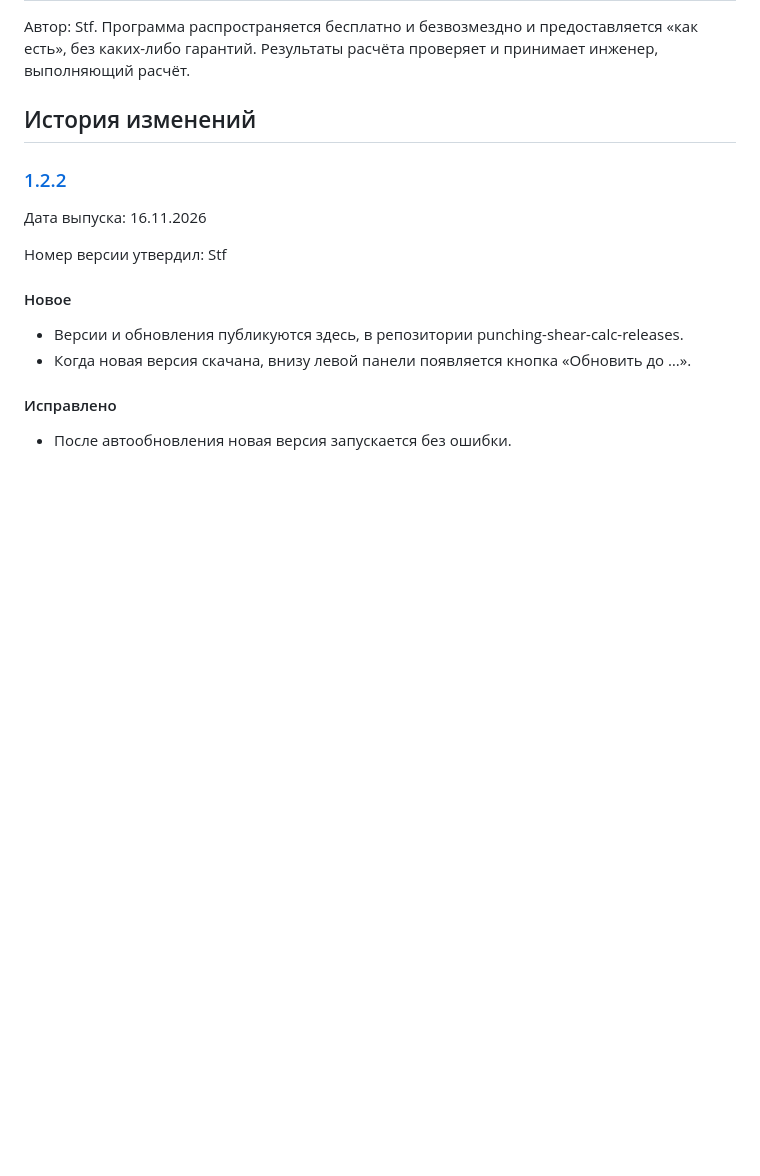
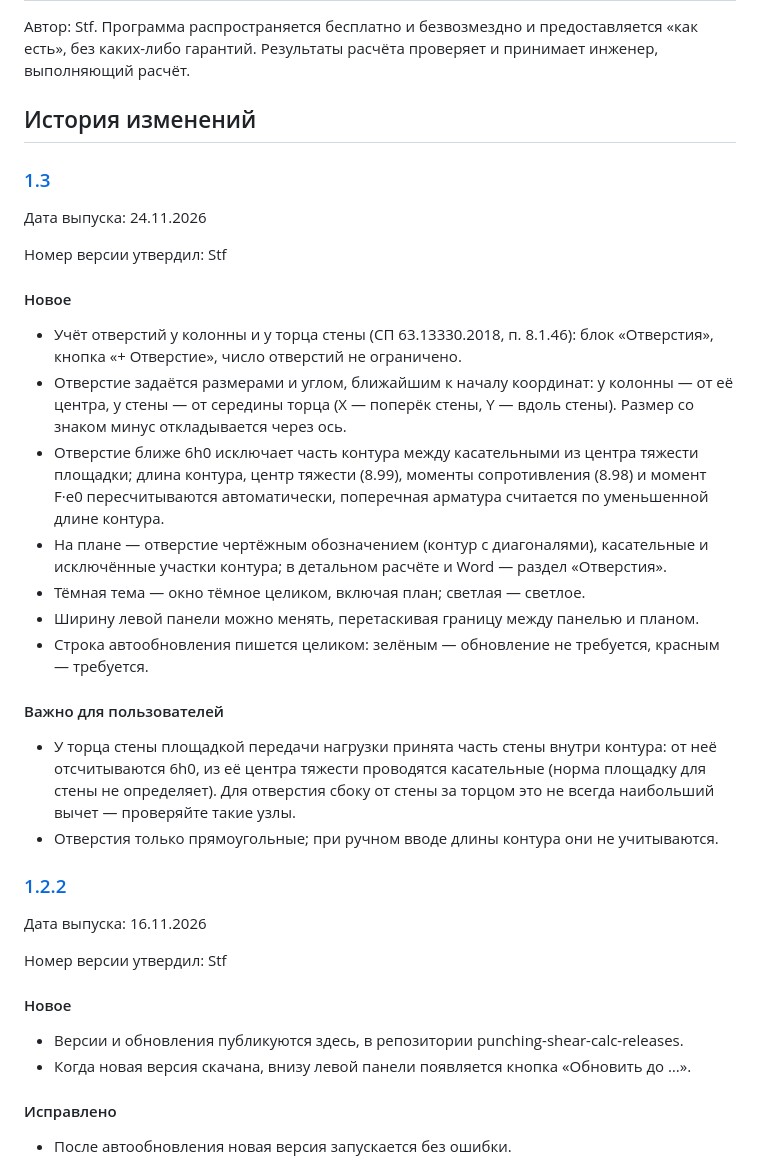
Before and after one commit to stf-24/punching-shear-calc-releases, a Markdown page: README.md, the part around one of its changes. GitHub-like rendering; blank space fills up the shorter version.

```diff
--- a/README.md
+++ b/README.md
@@ -55,6 +56,33 @@
 без каких-либо гарантий. Результаты расчёта проверяет и принимает инженер, выполняющий расчёт.
 
 ## История изменений
+
+### [1.3](https://github.com/stf-24/punching-shear-calc-releases/releases/tag/v1.3)
+
+Дата выпуска: 24.11.2026
+
+Номер версии утвердил: Stf
+
+#### Новое
+- Учёт отверстий у колонны и у торца стены (СП 63.13330.2018, п. 8.1.46): блок «Отверстия», кнопка
+  «+ Отверстие», число отверстий не ограничено.
+- Отверстие задаётся размерами и углом, ближайшим к началу координат: у колонны — от её центра,
+  у стены — от середины торца (X — поперёк стены, Y — вдоль стены). Размер со знаком минус
+  откладывается через ось.
+- Отверстие ближе 6h0 исключает часть контура между касательными из центра тяжести площадки;
+  длина контура, центр тяжести (8.99), моменты сопротивления (8.98) и момент F·e0 пересчитываются
+  автоматически, поперечная арматура считается по уменьшенной длине контура.
+- На плане — отверстие чертёжным обозначением (контур с диагоналями), касательные и исключённые
+  участки контура; в детальном расчёте и Word — раздел «Отверстия».
+- Тёмная тема — окно тёмное целиком, включая план; светлая — светлое.
+- Ширину левой панели можно менять, перетаскивая границу между панелью и планом.
+- Строка автообновления пишется целиком: зелёным — обновление не требуется, красным — требуется.
+
+#### Важно для пользователей
+- У торца стены площадкой передачи нагрузки принята часть стены внутри контура: от неё отсчитываются
+  6h0, из её центра тяжести проводятся касательные (норма площадку для стены не определяет).
+  Для отверстия сбоку от стены за торцом это не всегда наибольший вычет — проверяйте такие узлы.
+- Отверстия только прямоугольные; при ручном вводе длины контура они не учитываются.
 
 ### [1.2.2](https://github.com/stf-24/punching-shear-calc-releases/releases/tag/v1.2.2)
 
```
Also changed, not shown: other parts of README.md (+6 -5 lines), screenshot.png.
